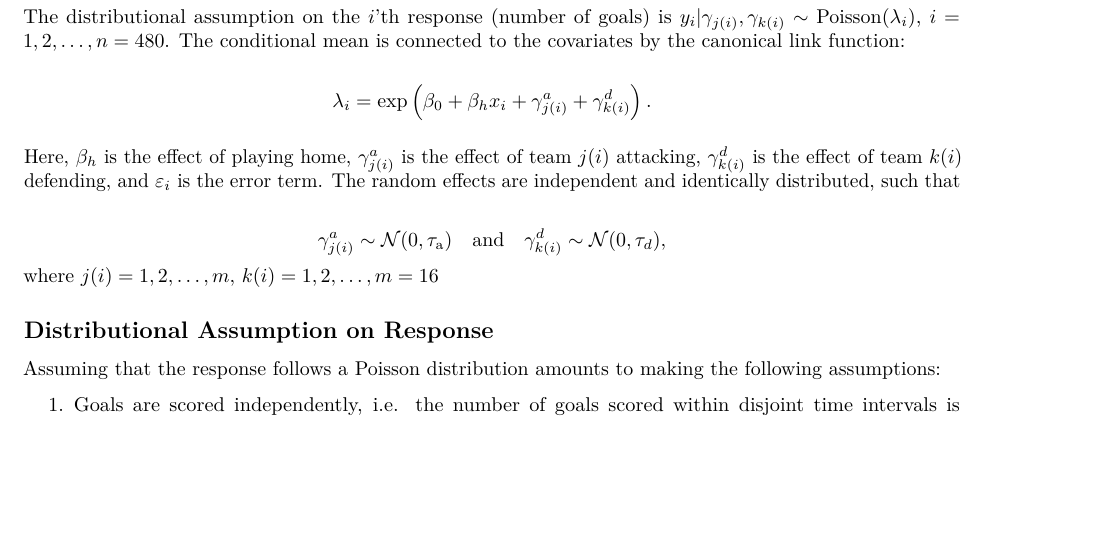
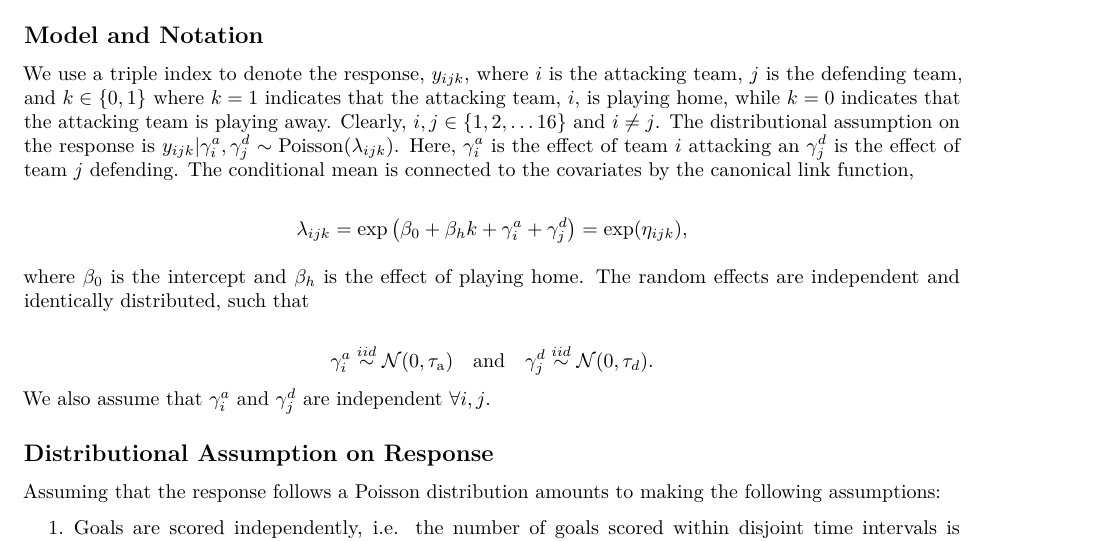
Before and after one commit to jimoskar/glm, an R Markdown document (project3.Rmd): part of page 1 of 7, cut at the place of the change, the shorter picture padded with empty space. Rendered offline with R 4.5, knitr and Pandoc, then LaTeX, with nearby package versions; some code elsewhere in the file could not run offline.

Commit message:
updated a

````diff
--- a/project3.Rmd
+++ b/project3.Rmd
@@ -22,18 +22,19 @@ library(glmmTMB)
 mod <- glmmTMB(goals ~ home + (1|attack) + (1|defence),  poisson, data=long, REML=TRUE)
 ```
 
-The distributional assumption on the $i$'th response (number of goals) is $y_{i}|\gamma_{j(i)},\gamma_{k(i)} \sim \mathrm{Poisson}(\lambda_{i})$, $i = 1, 2, \ldots, n = 480$. The conditional mean is connected to the covariates by the canonical link function:
+## Model and Notation
+We use a triple index to denote the response, $y_{ijk}$, where $i$ is the attacking team, $j$ is the defending team, and $k \in \{0, 1\}$ where $k=1$ indicates that the attacking team, $i$, is playing home, while $k = 0$ indicates that the attacking team is playing away. Clearly, $i,j \in \{1,2, \ldots 16 \}$ and $i \ne j$. The distributional assumption on the response is $y_{ijk}|\gamma_i^a,\gamma_j^d \sim \mathrm{Poisson}(\lambda_{ijk})$. Here, $\gamma_i^a$ is the effect of team $i$ attacking an $\gamma_j^d$ is the effect of team $j$ defending. The conditional mean is connected to the covariates by the canonical link function,
 
 $$
-\lambda_i = \exp\left(\beta_0 + \beta_h x_{i} + \gamma_{j(i)}^a + \gamma_{k(i)}^{d} \right).
+\lambda_{ijk} = \exp\left(\beta_0 + \beta_h k + \gamma_{i}^a + \gamma_{j}^{d} \right) = \exp(\eta_{ijk}),
 $$
 
-Here, $\beta_h$ is the effect of playing home,  $\gamma_{j(i)}^a$ is the effect of team $j(i)$ attacking, $\gamma_{k(i)}^d$ is the effect of team $k(i)$ defending, and $\varepsilon_{i}$ is the error term. The random effects are independent and identically distributed, such that
+where $\beta_0$ is the intercept and $\beta_h$ is the effect of playing home. The random effects are independent and identically distributed, such that
 
 $$
-\gamma_{j(i)}^a \sim \mathcal{N}(0, \tau_{\text{a}}) \quad \text{and} \quad \gamma_{k(i)}^d \sim \mathcal{N}(0, \tau_{d}),
+\gamma_{i}^a \overset{iid}\sim \mathcal{N}(0, \tau_{\text{a}}) \quad \text{and} \quad \gamma_{j}^d \overset{iid}\sim \mathcal{N}(0, \tau_{d}).
 $$
-where $j(i) = 1, 2, \ldots, m,\, k(i) = 1, 2, \ldots, m = 16$
+We also assume that $\gamma_i^a$ and $\gamma_j^d$ are independent $\forall i,j$.
 
 ## Distributional Assumption on Response
 
````
